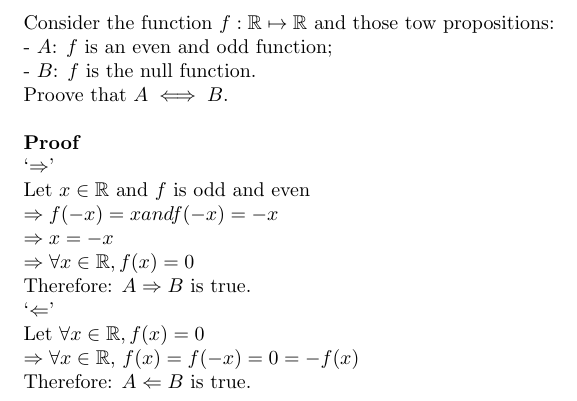
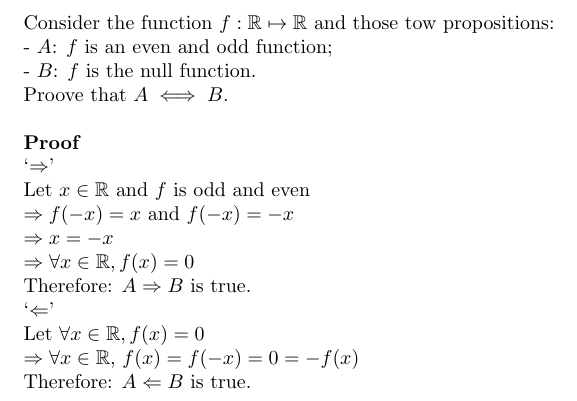
Before and after one commit to amine177/general-math, a LaTeX problem sheet (ch1/example-2.tex): part of the page, cut so that both start at the same text. Compiled offline with pdfLaTeX.

Commit message:
rectification

```diff
--- a/ch1/example-2.tex
+++ b/ch1/example-2.tex
@@ -8,7 +8,7 @@ Proove that $A \iff B$.\\\\
 \textbf{Proof}\\
 `$\Rightarrow$'\\
 Let $x \in \mathbb{R}$ and $f$ is odd and even\\
-$\Rightarrow f(-x) = x and f(-x) = -x$\\
+$\Rightarrow f(-x) = x$ and $f(-x) = -x$\\
 $\Rightarrow x = -x$\\
 $\Rightarrow \forall x \in \mathbb{R}, f(x) = 0$\\
 Therefore: $A \Rightarrow B$ is true.\\
```
Also changed, not shown: ch1/example-2.pdf.
